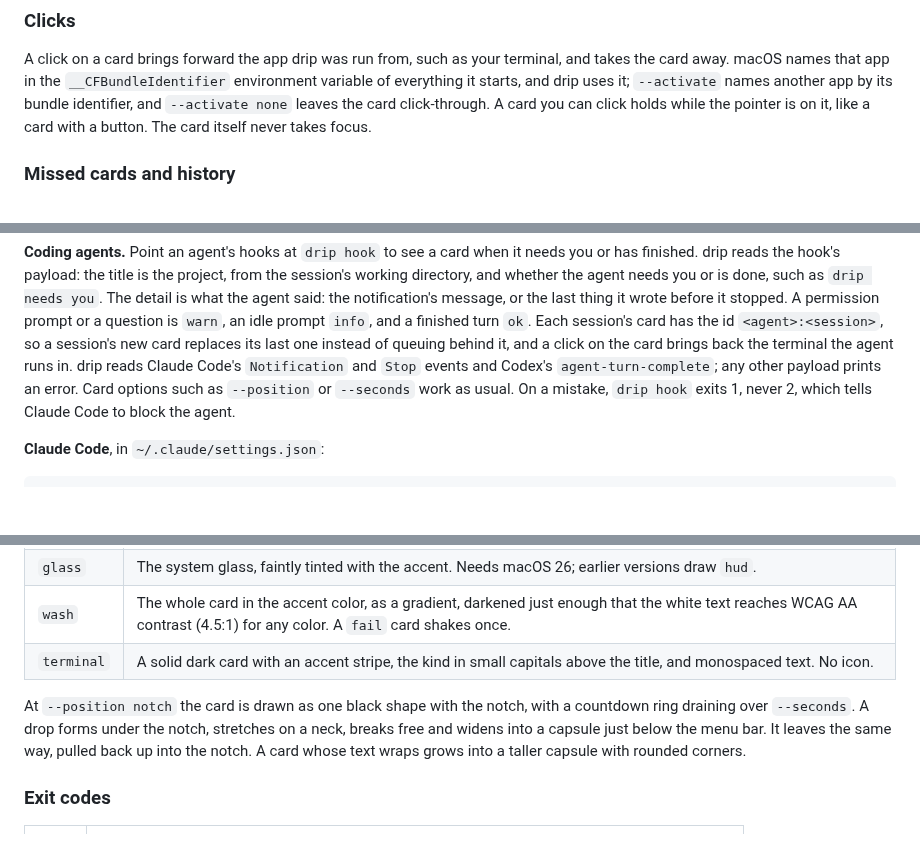
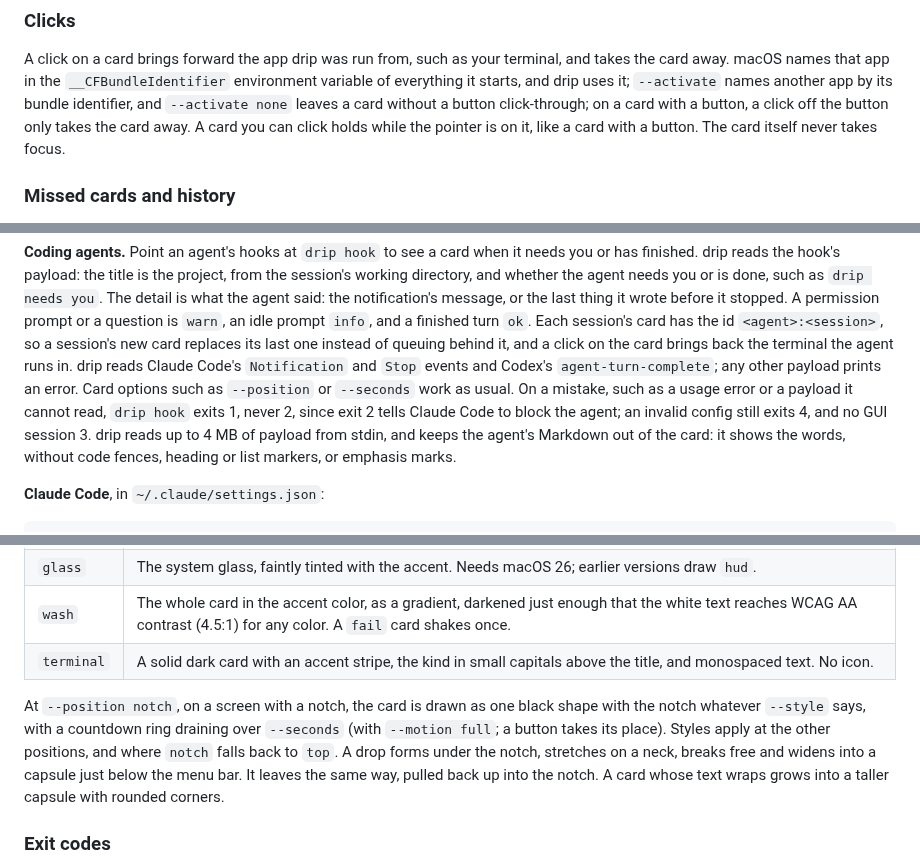
Before and after one commit to jrnxf/drip, a Markdown page: README.md, 3 parts joined by grey strips. Rendered like a GitHub page; blank space fills up the shorter version.

```diff
--- a/README.md
+++ b/README.md
@@ -121,8 +138,9 @@ exits 5.
 A click on a card brings forward the app drip was run from, such as your terminal, and takes the
 card away. macOS names that app in the `__CFBundleIdentifier` environment variable of everything it
 starts, and drip uses it; `--activate` names another app by its bundle identifier, and
-`--activate none` leaves the card click-through. A card you can click holds while the pointer is on
-it, like a card with a button. The card itself never takes focus.
+`--activate none` leaves a card without a button click-through; on a card with a button, a click off
+the button only takes the card away. A card you can click holds while the pointer is on it, like a
+card with a button. The card itself never takes focus.
 
 ### Missed cards and history
 
@@ -210,7 +227,10 @@ session's card has the id `<agent>:<session>`, so a session's new card replaces
 instead of queuing behind it, and a click on the card brings back the terminal the agent runs in.
 drip reads Claude Code's `Notification` and `Stop` events and Codex's `agent-turn-complete`; any
 other payload prints an error. Card options such as `--position` or `--seconds` work as usual. On a
-mistake, `drip hook` exits 1, never 2, which tells Claude Code to block the agent.
+mistake, such as a usage error or a payload it cannot read, `drip hook` exits 1, never 2, since exit
+2 tells Claude Code to block the agent; an invalid config still exits 4, and no GUI session 3. drip
+reads up to 4 MB of payload from stdin, and keeps the agent's Markdown out of the card: it shows the
+words, without code fences, heading or list markers, or emphasis marks.
 
 **Claude Code**, in `~/.claude/settings.json`:
 
@@ -249,8 +269,9 @@ Any other agent or tool: wrap what it runs in `drip run`, or call drip from its
 | `wash` | The whole card in the accent color, as a gradient, darkened just enough that the white text reaches WCAG AA contrast (4.5:1) for any color. A `fail` card shakes once. |
 | `terminal` | A solid dark card with an accent stripe, the kind in small capitals above the title, and monospaced text. No icon. |
 
-At `--position notch` the card is drawn as one black shape with the notch, with a countdown ring
-draining over `--seconds`. A drop forms under the notch, stretches on a neck, breaks free and widens
+At `--position notch`, on a screen with a notch, the card is drawn as one black shape with the notch
+whatever `--style` says, with a countdown ring draining over `--seconds` (with `--motion full`; a
+button takes its place). Styles apply at the other positions, and where `notch` falls back to `top`. A drop forms under the notch, stretches on a neck, breaks free and widens
 into a capsule just below the menu bar. It leaves the same way, pulled back up into the notch. A card
 whose text wraps grows into a taller capsule with rounded corners.
 
```
Also changed, not shown: other parts of README.md (+44 -26 lines).
